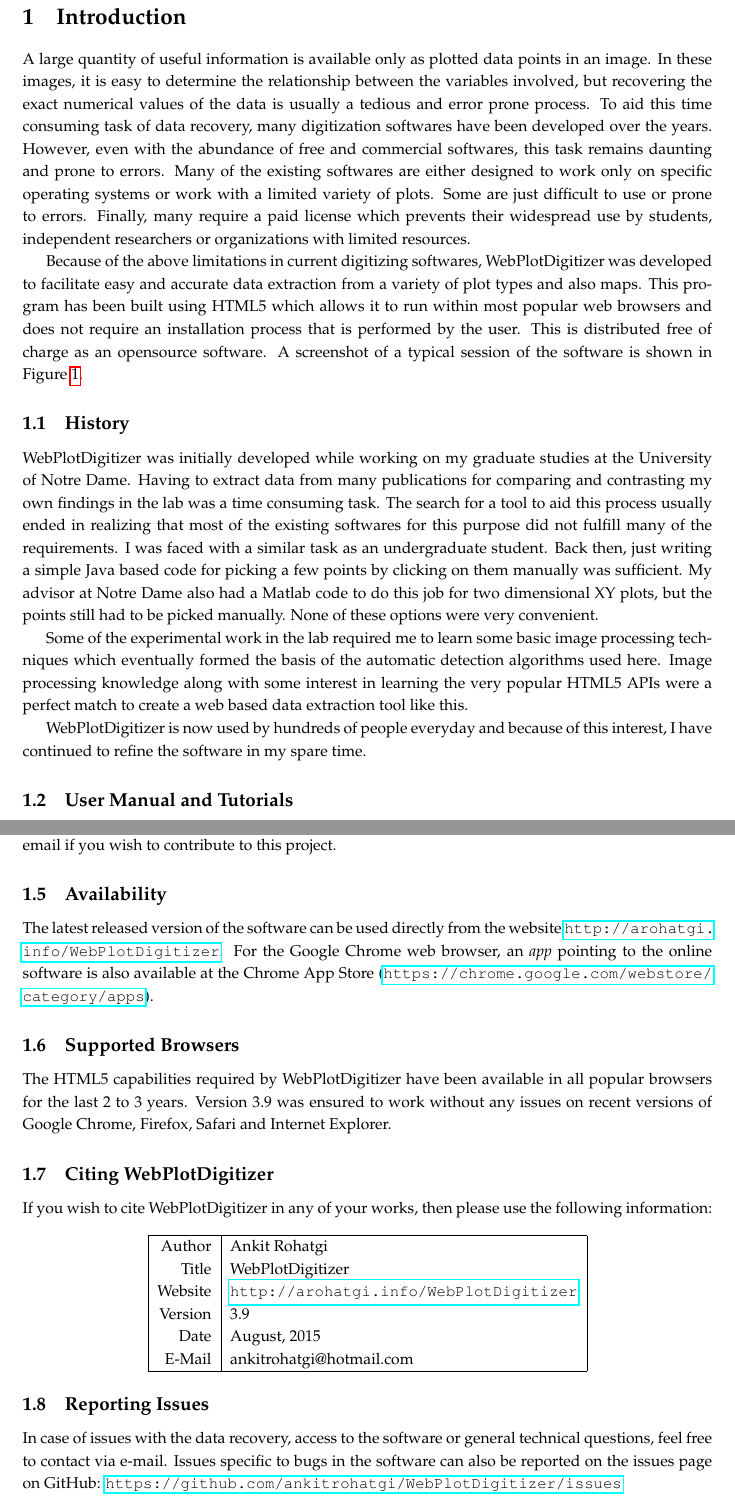
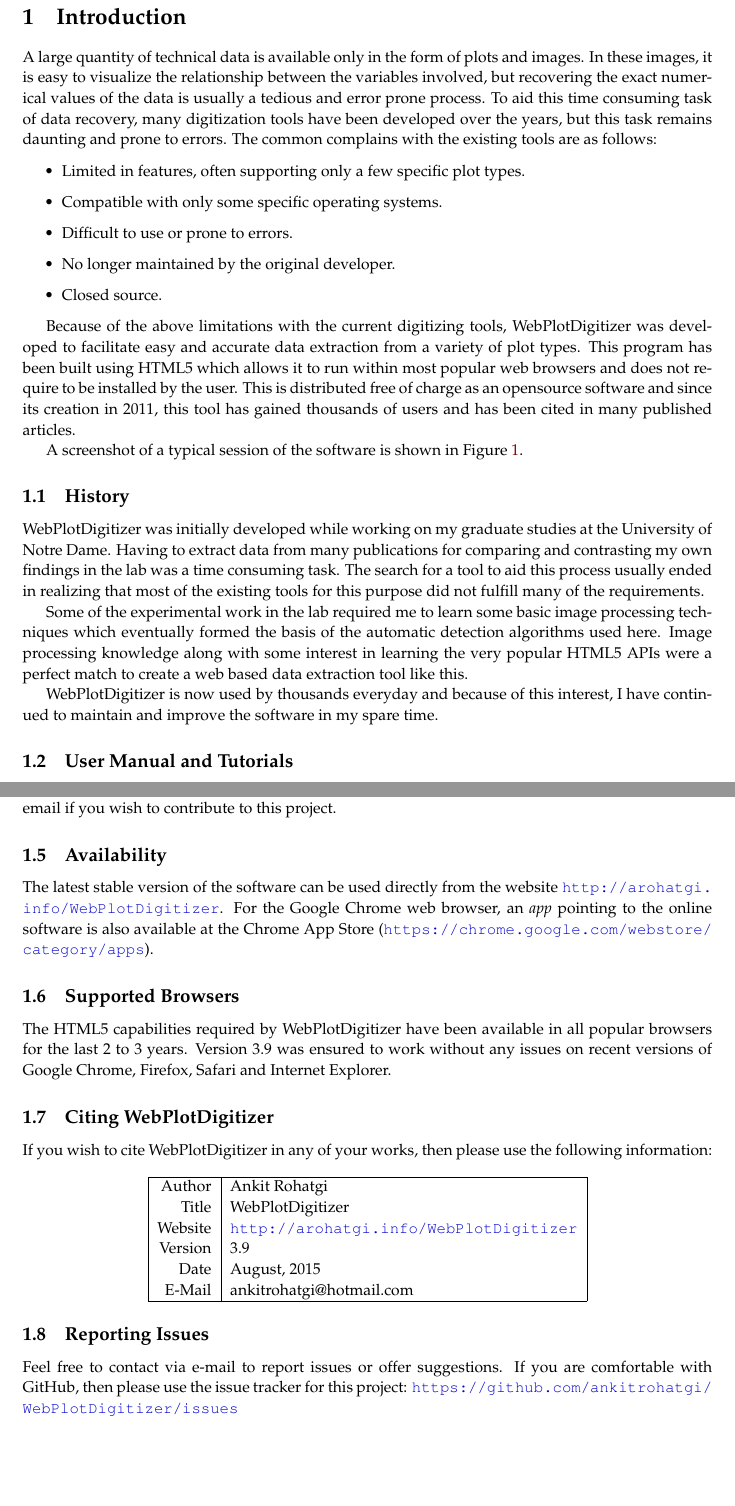
Before and after one commit to automeris-io/WebPlotDigitizer, a LaTeX document (manual/user_manual/latex/userManual.tex): two parts of pages 3 and 5 of 19 before the commit and two parts of pages 3 and 5 of 18 after it, joined at a grey line, cut so that both start at the same text, the shorter picture padded with empty space. Compiled offline with pdfLaTeX.

Commit message:
update user manual - introduction

```diff
--- a/manual/user_manual/latex/userManual.tex
+++ b/manual/user_manual/latex/userManual.tex
@@ -4,8 +4,15 @@
 \usepackage{graphicx}
 \usepackage{caption}
 \usepackage{subcaption}
-\renewcommand{\baselinestretch}{1.2}
+\renewcommand{\baselinestretch}{1.1}
 \usepackage[margin=1.2in]{geometry}
+\usepackage{xcolor}
+\hypersetup{
+    colorlinks,
+    linkcolor={red!50!black},
+    citecolor={blue!50!black},
+    urlcolor={blue!80!black}
+}
 
 \begin{document}
 \title{WebPlotDigitizer User Manual\\ Version 3.9}
@@ -14,9 +21,19 @@
 \tableofcontents
 \newpage
 \section{Introduction}
-A large quantity of useful information is available only as plotted data points in an image. In these images, it is easy to determine the relationship between the variables involved, but recovering the exact numerical values of the data is usually a tedious and error prone process. To aid this time consuming task of data recovery, many digitization softwares have been developed over the years. However, even with the abundance of free and commercial softwares, this task remains daunting and prone to errors. Many of the existing softwares are either designed to work only on specific operating systems or work with a limited variety of plots. Some are just difficult to use or prone to errors. Finally, many require a paid license which prevents their widespread use by students, independent researchers or organizations with limited resources.
+A large quantity of technical data is available only in the form of plots and images. In these images, it is easy to visualize the relationship between the variables involved, but recovering the exact numerical values of the data is usually a tedious and error prone process. To aid this time consuming task of data recovery, many digitization tools have been developed over the years, but this task remains daunting and prone to errors. The common complains with the existing tools are as follows:
 
-Because of the above limitations in current digitizing softwares, WebPlotDigitizer was developed to facilitate easy and accurate data extraction from a variety of plot types and also maps. This program has been built using HTML5 which allows it to run within most popular web browsers and does not require an installation process that is performed by the user. This is distributed free of charge as an opensource software. A screenshot of a typical session of the software is shown in Figure \ref{fig:screenshot}.
+\begin{itemize}
+\item{Limited in features, often supporting only a few specific plot types.}
+\item{Compatible with only some specific operating systems.}
+\item{Difficult to use or prone to errors.}
+\item{No longer maintained by the original developer.}
+\item{Closed source.}
+\end{itemize}
+
+Because of the above limitations with the current digitizing tools, WebPlotDigitizer was developed to facilitate easy and accurate data extraction from a variety of plot types. This program has been built using HTML5 which allows it to run within most popular web browsers and does not require to be installed by the user. This is distributed free of charge as an opensource software and since its creation in 2011, this tool has gained thousands of users and has been cited in many published articles.
+
+A screenshot of a typical session of the software is shown in Figure \ref{fig:screenshot}.
 
 \begin{figure}
 \begin{center}
@@ -27,11 +44,11 @@
 \end{figure}
 
 \subsection{History}
-WebPlotDigitizer was initially developed while working on my graduate studies at the University of Notre Dame. Having to extract data from many publications for comparing and contrasting my own findings in the lab was a time consuming task. The search for a tool to aid this process usually ended in realizing that most of the existing softwares for this purpose did not fulfill many of the requirements. I was faced with a similar task as an undergraduate student. Back then, just writing a simple Java based code for picking a few points by clicking on them manually was sufficient. My advisor at Notre Dame also had a Matlab code to do this job for two dimensional XY plots, but the points still had to be picked manually. None of these options were very convenient.
+WebPlotDigitizer was initially developed while working on my graduate studies at the University of Notre Dame. Having to extract data from many publications for comparing and contrasting my own findings in the lab was a time consuming task. The search for a tool to aid this process usually ended in realizing that most of the existing tools for this purpose did not fulfill many of the requirements.
 
 Some of the experimental work in the lab required me to learn some basic image processing techniques which eventually formed the basis of the automatic detection algorithms used here. Image processing knowledge along with some interest in learning the very popular HTML5 APIs were a perfect match to create a web based data extraction tool like this.
 
-WebPlotDigitizer is now used by hundreds of people everyday and because of this interest, I have continued to refine the software in my spare time.
+WebPlotDigitizer is now used by thousands everyday and because of this interest, I have continued to maintain and improve the software in my spare time.
 
 \subsection{User Manual and Tutorials}
 This user manual describes the various capabilities of the software and aims to help the user in making an effective use of the software. This manual may be updated continuously to match the latest deployed version of the software. A few video tutorials for the previous version of the software are available at \url{http://arohatgi.info/WebPlotDigitizer}. Other resources to find technical information about the software are also being considered.
@@ -43,7 +60,7 @@
 WebPlotDigitizer is an open source software (see above). The source code can be obtained from GitHub (\url{https://github.com/ankitrohatgi/WebPlotDigitizer/}). Feel free to contact via email if you wish to contribute to this project.
 
 \subsection{Availability}
-The latest released version of the software can be used directly from the website \url{http://arohatgi.info/WebPlotDigitizer}. For the Google Chrome web browser, an \emph{app} pointing to the online software is also available at the Chrome App Store (\url{https://chrome.google.com/webstore/category/apps}).
+The latest stable version of the software can be used directly from the website \url{http://arohatgi.info/WebPlotDigitizer}. For the Google Chrome web browser, an \emph{app} pointing to the online software is also available at the Chrome App Store (\url{https://chrome.google.com/webstore/category/apps}).
 
 \subsection{Supported Browsers}
 The HTML5 capabilities required by WebPlotDigitizer have been available in all popular browsers for the last 2 to 3 years. Version 3.9 was ensured to work without any issues on recent versions of Google Chrome, Firefox, Safari and Internet Explorer.
@@ -66,7 +83,7 @@
 \end{center}
 
 \subsection{Reporting Issues}
-In case of issues with the data recovery, access to the software or general technical questions, feel free to contact via e-mail. Issues specific to bugs in the software can also be reported on the issues page on GitHub: \url{https://github.com/ankitrohatgi/WebPlotDigitizer/issues}
+Feel free to contact via e-mail to report issues or offer suggestions. If you are comfortable with GitHub, then please use the issue tracker for this project: \url{https://github.com/ankitrohatgi/WebPlotDigitizer/issues}
 
 \subsection{Data Privacy}
 WebPlotDigitizer's image analysis code runs entirely on the user's computer and does not store the loaded images or data on to any server. When \emph{Graph in Plotly} option is selected, the digitized data is transmitted to Plotly (\url{http://plot.ly}) servers.
```
Also changed, not shown: manual/user_manual/latex/userManual.pdf, manual/user_manual/latex/userManual.tex (6 more changed lines).
